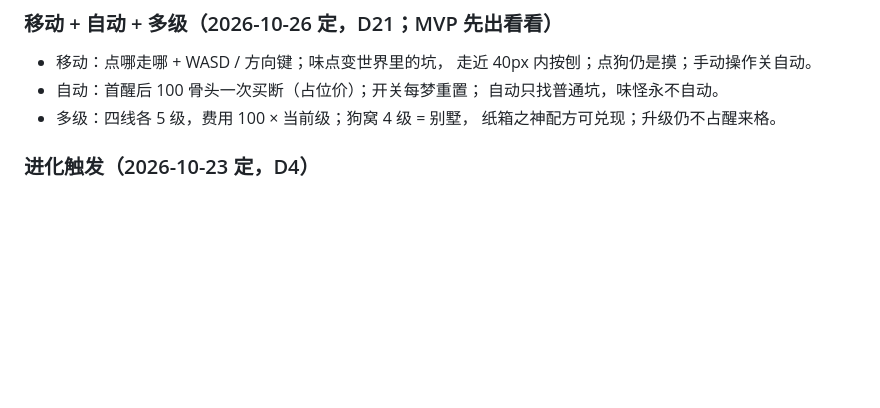
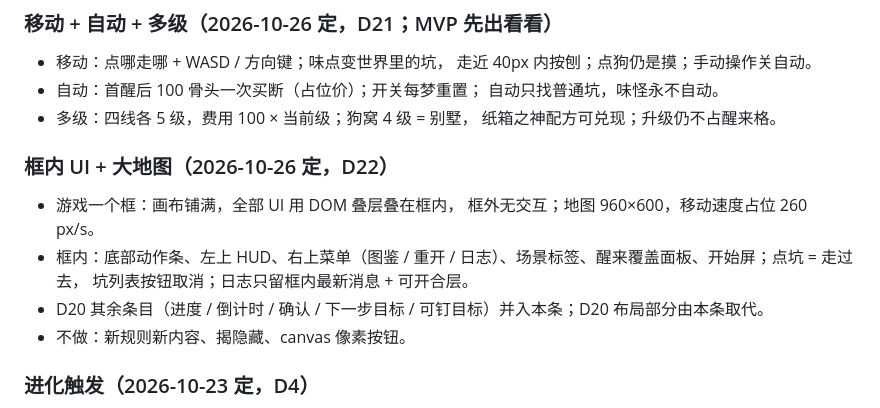
Before and after one commit to zwang1225/project-snooze, a Markdown page: docs/SPEC.md, the part around the change. GitHub-like rendering; blank space fills up the shorter version.

```diff
--- a/docs/SPEC.md
+++ b/docs/SPEC.md
@@ -156,6 +156,16 @@
   自动只找普通坑，味怪永不自动。
 - 多级：四线各 5 级，费用 100 × 当前级；狗窝 4 级 = 别墅，
   纸箱之神配方可兑现；升级仍不占醒来格。
+
+### 框内 UI + 大地图（2026-10-26 定，D22）
+- 游戏一个框：画布铺满，全部 UI 用 DOM 叠层叠在框内，
+  框外无交互；地图 960×600，移动速度占位 260 px/s。
+- 框内：底部动作条、左上 HUD、右上菜单（图鉴 / 重开 /
+  日志）、场景标签、醒来覆盖面板、开始屏；点坑 = 走过去，
+  坑列表按钮取消；日志只留框内最新消息 + 可开合层。
+- D20 其余条目（进度 / 倒计时 / 确认 / 下一步目标 /
+  可钉目标）并入本条；D20 布局部分由本条取代。
+- 不做：新规则新内容、揭隐藏、canvas 像素按钮。
 
 ### 进化触发（2026-10-23 定，D4）
 
```
Also changed, not shown: docs/DECISIONS.md (+38 -0 lines).
